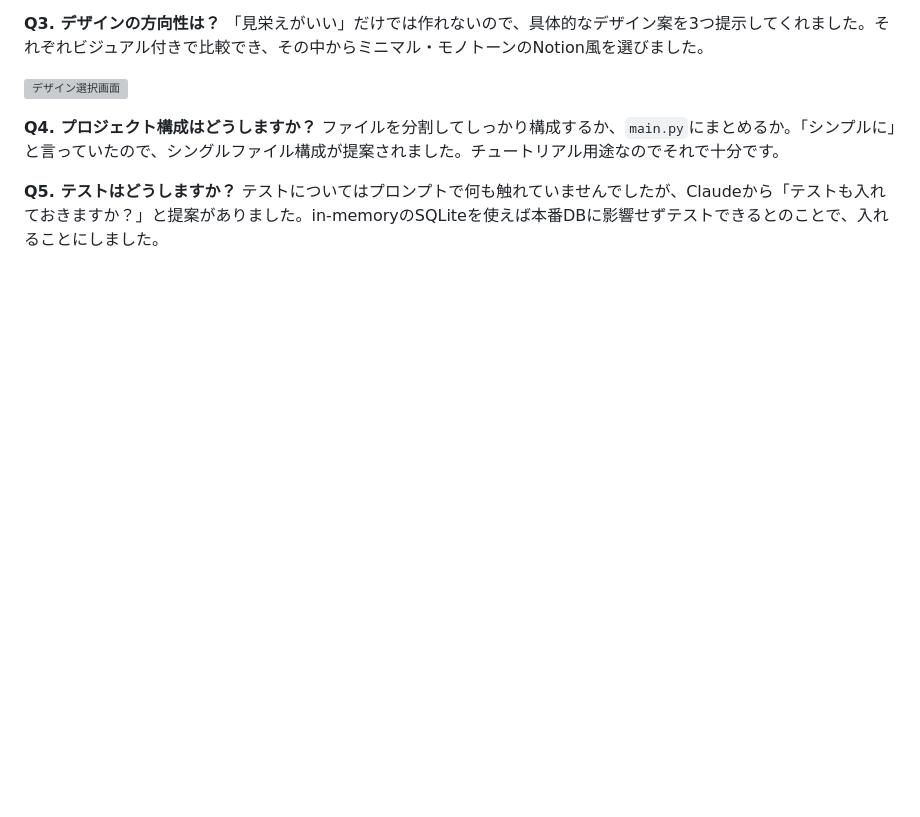
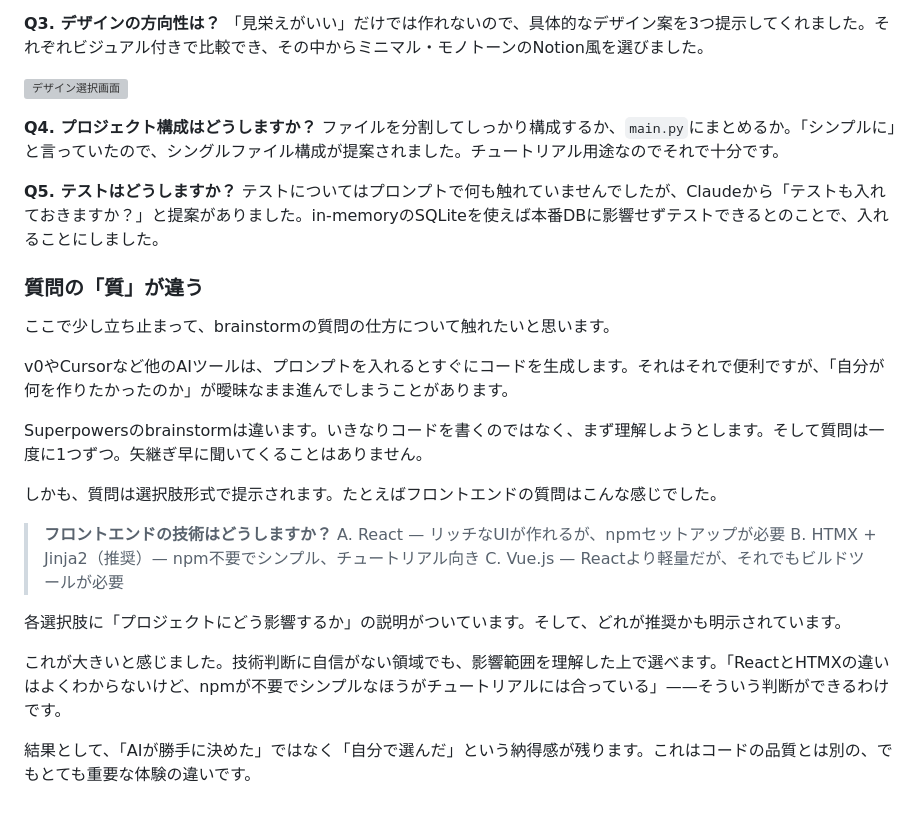
Before and after one commit to koshun225/test-superpowers-todo-app, a Markdown page: docs/article.md, the part around the change. GitHub-like rendering; blank space fills up the shorter version; grey boxes are pictures that could not be loaded.

Commit message:
docs: add section 3-3 — quality of brainstorm questions
Co-Authored-By: Claude Opus 4.6 (1M context) <noreply@anthropic.com>

```diff
--- a/docs/article.md
+++ b/docs/article.md
@@ -75,3 +75,24 @@ TODOアプリといっても幅があります。基本のCRUD（追加・表示
 
 **Q5. テストはどうしますか？**
 テストについてはプロンプトで何も触れていませんでしたが、Claudeから「テストも入れておきますか？」と提案がありました。in-memoryのSQLiteを使えば本番DBに影響せずテストできるとのことで、入れることにしました。
+
+### 質問の「質」が違う
+
+ここで少し立ち止まって、brainstormの質問の仕方について触れたいと思います。
+
+v0やCursorなど他のAIツールは、プロンプトを入れるとすぐにコードを生成します。それはそれで便利ですが、「自分が何を作りたかったのか」が曖昧なまま進んでしまうことがあります。
+
+Superpowersのbrainstormは違います。いきなりコードを書くのではなく、まず理解しようとします。そして質問は一度に1つずつ。矢継ぎ早に聞いてくることはありません。
+
+しかも、質問は選択肢形式で提示されます。たとえばフロントエンドの質問はこんな感じでした。
+
+> **フロントエンドの技術はどうしますか？**
+> A. React — リッチなUIが作れるが、npmセットアップが必要
+> B. HTMX + Jinja2（推奨）— npm不要でシンプル、チュートリアル向き
+> C. Vue.js — Reactより軽量だが、それでもビルドツールが必要
+
+各選択肢に「プロジェクトにどう影響するか」の説明がついています。そして、どれが推奨かも明示されています。
+
+これが大きいと感じました。技術判断に自信がない領域でも、影響範囲を理解した上で選べます。「ReactとHTMXの違いはよくわからないけど、npmが不要でシンプルなほうがチュートリアルには合っている」——そういう判断ができるわけです。
+
+結果として、「AIが勝手に決めた」ではなく「自分で選んだ」という納得感が残ります。これはコードの品質とは別の、でもとても重要な体験の違いです。
```
